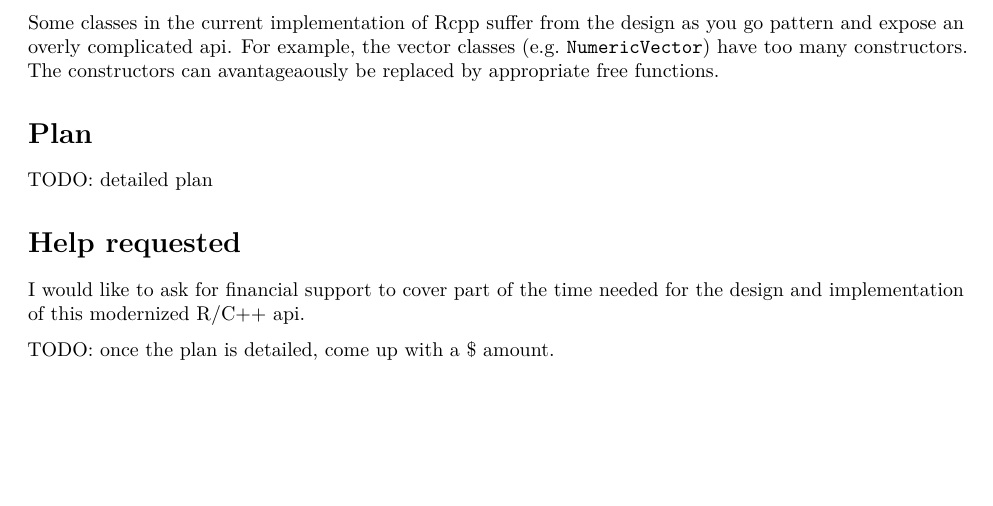
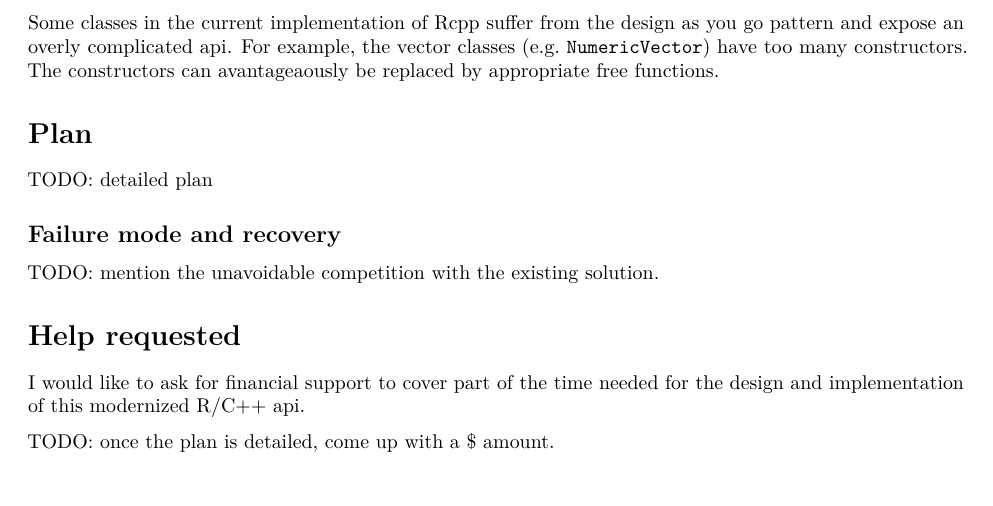
Before and after one commit to R-cplusplus/proposal, an R Markdown document (proposal.Rmd): part of page 2 of 3, cut so that both start at the same text. Rendered offline with R 4.5, knitr and Pandoc, then LaTeX, with nearby package versions.

Commit message:
added skeletion for section `Failure mode and recovery` to be detailed.

```diff
--- a/proposal.Rmd
+++ b/proposal.Rmd
@@ -120,6 +120,11 @@
 
 TODO: detailed plan
 
+Failure mode and recovery
+-------------------------
+
+TODO: mention the unavoidable competition with the existing solution.
+
 Help requested
 ==============
 
```
